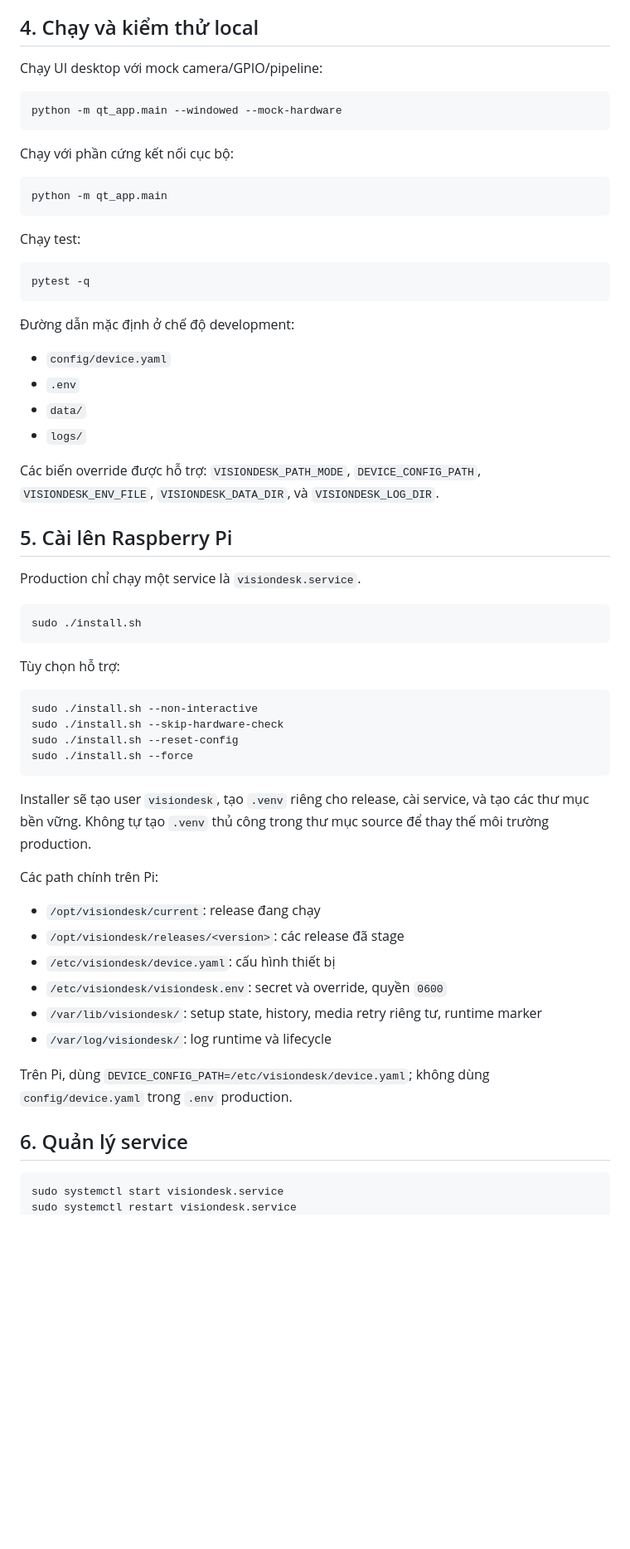
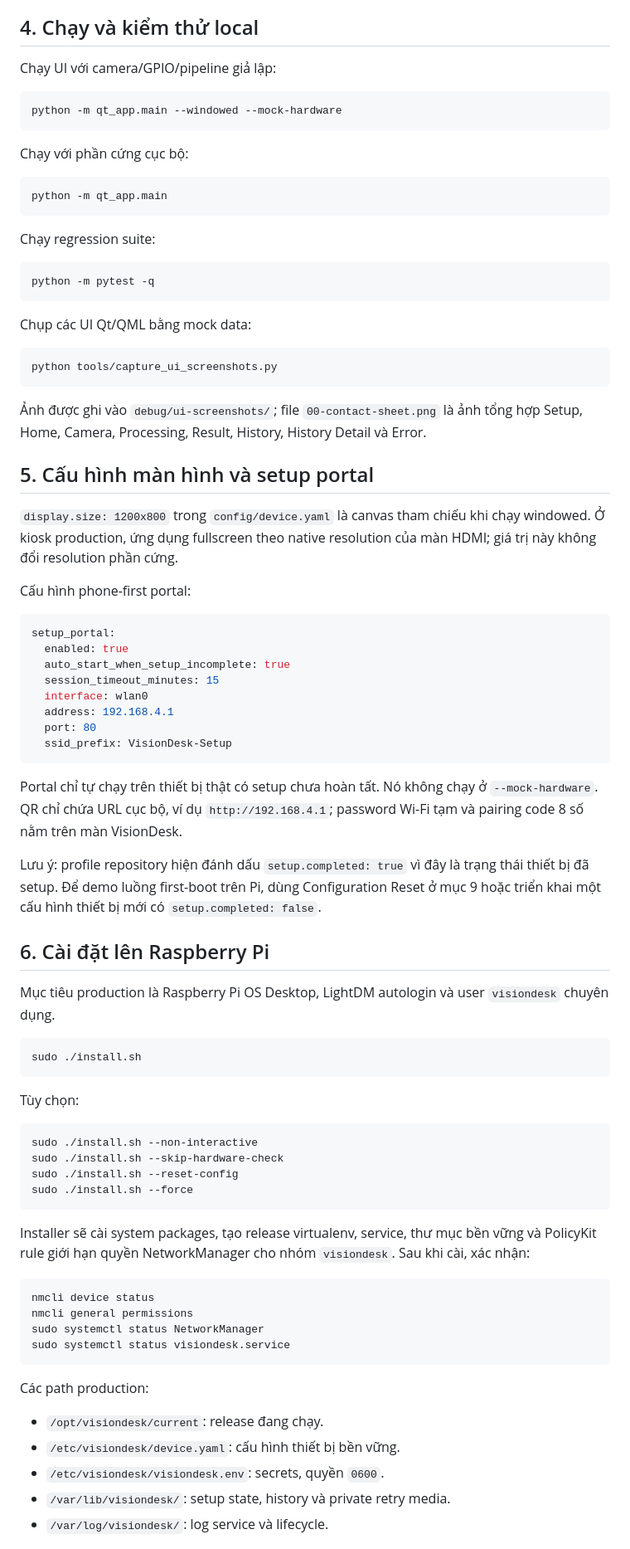
Before and after one commit to TannFhongg/Raspberry-Pi-AI-Vision-Desk-Assistant, a Markdown page: setup.md, the part around one of its changes. Shown at 83% size. Drawn GitHub-style; blank space fills up the shorter version.

Commit message:
update context setup

````diff
--- a/setup.md
+++ b/setup.md
@@ -64,42 +75,70 @@ Nếu dùng Setup Wizard, key mới sẽ được kiểm tra trước khi lưu.
 
 ## 4. Chạy và kiểm thử local
 
-Chạy UI desktop với mock camera/GPIO/pipeline:
+Chạy UI với camera/GPIO/pipeline giả lập:
 
-```bash
+```powershell
 python -m qt_app.main --windowed --mock-hardware
 ```
 
-Chạy với phần cứng kết nối cục bộ:
+Chạy với phần cứng cục bộ:
 
-```bash
+```powershell
 python -m qt_app.main
 ```
 
-Chạy test:
+Chạy regression suite:
 
-```bash
-pytest -q
+```powershell
+python -m pytest -q
 ```
 
-Đường dẫn mặc định ở chế độ development:
+Chụp các UI Qt/QML bằng mock data:
 
-- `config/device.yaml`
-- `.env`
-- `data/`
-- `logs/`
+```powershell
+python tools/capture_ui_screenshots.py
+```
 
-Các biến override được hỗ trợ: `VISIONDESK_PATH_MODE`, `DEVICE_CONFIG_PATH`, `VISIONDESK_ENV_FILE`, `VISIONDESK_DATA_DIR`, và `VISIONDESK_LOG_DIR`.
+Ảnh được ghi vào `debug/ui-screenshots/`; file `00-contact-sheet.png` là ảnh
+tổng hợp Setup, Home, Camera, Processing, Result, History, History Detail và Error.
 
-## 5. Cài lên Raspberry Pi
+## 5. Cấu hình màn hình và setup portal
 
-Production chỉ chạy một service là `visiondesk.service`.
+`display.size: 1200x800` trong `config/device.yaml` là canvas tham chiếu khi
+chạy windowed. Ở kiosk production, ứng dụng fullscreen theo native resolution
+của màn HDMI; giá trị này không đổi resolution phần cứng.
+
+Cấu hình phone-first portal:
+
+```yaml
+setup_portal:
+  enabled: true
+  auto_start_when_setup_incomplete: true
+  session_timeout_minutes: 15
+  interface: wlan0
+  address: 192.168.4.1
+  port: 80
+  ssid_prefix: VisionDesk-Setup
+```
+
+Portal chỉ tự chạy trên thiết bị thật có setup chưa hoàn tất. Nó không chạy ở
+`--mock-hardware`. QR chỉ chứa URL cục bộ, ví dụ `http://192.168.4.1`; password
+Wi-Fi tạm và pairing code 8 số nằm trên màn VisionDesk.
+
+Lưu ý: profile repository hiện đánh dấu `setup.completed: true` vì đây là trạng
+thái thiết bị đã setup. Để demo luồng first-boot trên Pi, dùng Configuration
+Reset ở mục 9 hoặc triển khai một cấu hình thiết bị mới có `setup.completed: false`.
+
+## 6. Cài đặt lên Raspberry Pi
+
+Mục tiêu production là Raspberry Pi OS Desktop, LightDM autologin và user
+`visiondesk` chuyên dụng.
 
 ```bash
 sudo ./install.sh
 ```
 
-Tùy chọn hỗ trợ:
+Tùy chọn:
 
 ```bash
 sudo ./install.sh --non-interactive
@@ -108,20 +147,22 @@ sudo ./install.sh --reset-config
 sudo ./install.sh --force
 ```
 
-Installer sẽ tạo user `visiondesk`, tạo `.venv` riêng cho release, cài service, và tạo các thư mục bền vững. Không tự tạo `.venv` thủ công trong thư mục source để thay thế môi trường production.
-
-Các path chính trên Pi:
-
-- `/opt/visiondesk/current`: release đang chạy
-- `/opt/visiondesk/releases/<version>`: các release đã stage
-- `/etc/visiondesk/device.yaml`: cấu hình thiết bị
-- `/etc/visiondesk/visiondesk.env`: secret và override, quyền `0600`
-- `/var/lib/visiondesk/`: setup state, history, media retry riêng tư, runtime marker
-- `/var/log/visiondesk/`: log runtime và lifecycle
-
-Trên Pi, dùng `DEVICE_CONFIG_PATH=/etc/visiondesk/device.yaml`; không dùng `config/device.yaml` trong `.env` production.
-
-## 6. Quản lý service
+Installer sẽ cài system packages, tạo release virtualenv, service, thư mục bền
+vững và PolicyKit rule giới hạn quyền NetworkManager cho nhóm `visiondesk`.
+Sau khi cài, xác nhận:
 
 ```bash
-sudo systemctl start visiondesk.service
+nmcli device status
+nmcli general permissions
+sudo systemctl status NetworkManager
+sudo systemctl status visiondesk.service
+```
+
+Các path production:
+
+- `/opt/visiondesk/current`: release đang chạy.
+- `/etc/visiondesk/device.yaml`: cấu hình thiết bị bền vững.
+- `/etc/visiondesk/visiondesk.env`: secrets, quyền `0600`.
+- `/var/lib/visiondesk/`: setup state, history và private retry media.
+- `/var/log/visiondesk/`: log service và lifecycle.
+
````
Also changed, not shown: other parts of setup.md (+99 -89 lines).
